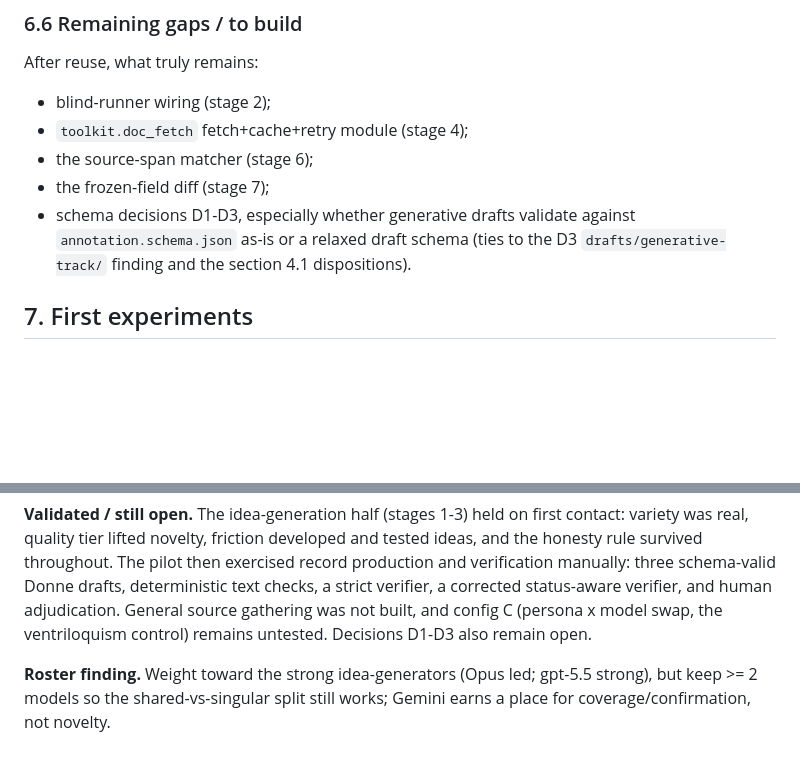
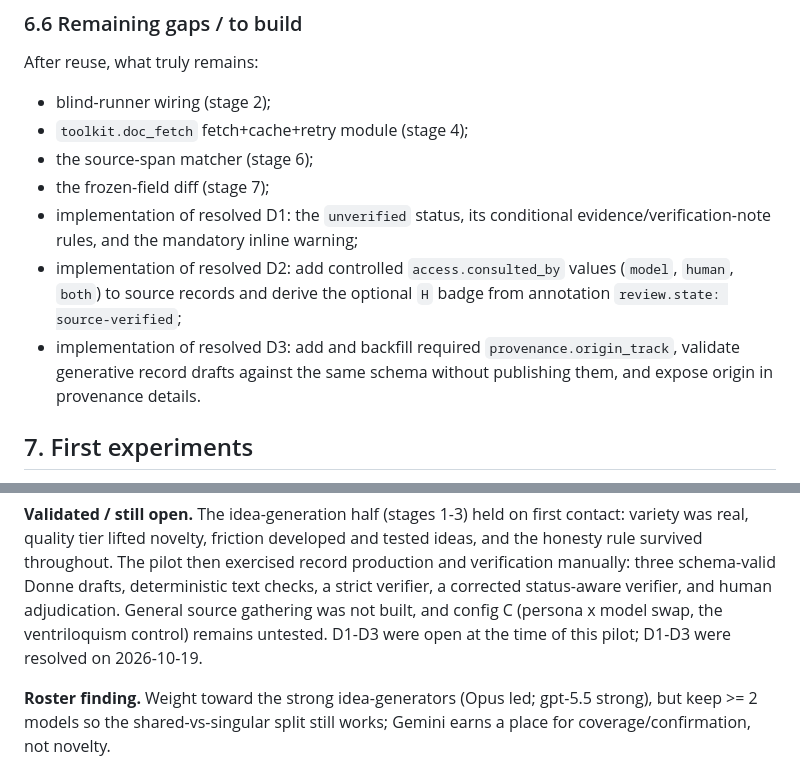
Before and after one commit to LesTP/marginalia, a Markdown page: DESIGN_generative_track_v1.md, 2 parts joined by grey strips. Drawn GitHub-style; blank space fills up the shorter version.

```diff
--- a/DESIGN_generative_track_v1.md
+++ b/DESIGN_generative_track_v1.md
@@ -425,9 +465,14 @@ After reuse, what truly remains:
 - `toolkit.doc_fetch` fetch+cache+retry module (stage 4);
 - the source-span matcher (stage 6);
 - the frozen-field diff (stage 7);
-- schema decisions D1-D3, especially whether generative drafts validate against
-  `annotation.schema.json` as-is or a relaxed draft schema (ties to the D3
-  `drafts/generative-track/` finding and the section 4.1 dispositions).
+- implementation of resolved D1: the `unverified` status, its conditional
+  evidence/verification-note rules, and the mandatory inline warning;
+- implementation of resolved D2: add controlled `access.consulted_by` values
+  (`model`, `human`, `both`) to source records and derive the optional `H` badge
+  from annotation `review.state: source-verified`;
+- implementation of resolved D3: add and backfill required
+  `provenance.origin_track`, validate generative record drafts against the same schema
+  without publishing them, and expose origin in provenance details.
 
 ## 7. First experiments
 
@@ -507,7 +552,8 @@ ideas, and the honesty rule survived throughout. The pilot then exercised record
 production and verification manually: three schema-valid Donne drafts, deterministic
 text checks, a strict verifier, a corrected status-aware verifier, and human
 adjudication. General source gathering was not built, and config C (persona x model
-swap, the ventriloquism control) remains untested. Decisions D1-D3 also remain open.
+swap, the ventriloquism control) remains untested. D1-D3 were open at the time of
+this pilot; D1-D3 were resolved on 2026-10-19.
 
 **Roster finding.** Weight toward the strong idea-generators (Opus led; gpt-5.5
 strong), but keep >= 2 models so the shared-vs-singular split still works; Gemini
```
Also changed, not shown: other parts of DESIGN_generative_track_v1.md (+81 -39 lines).
